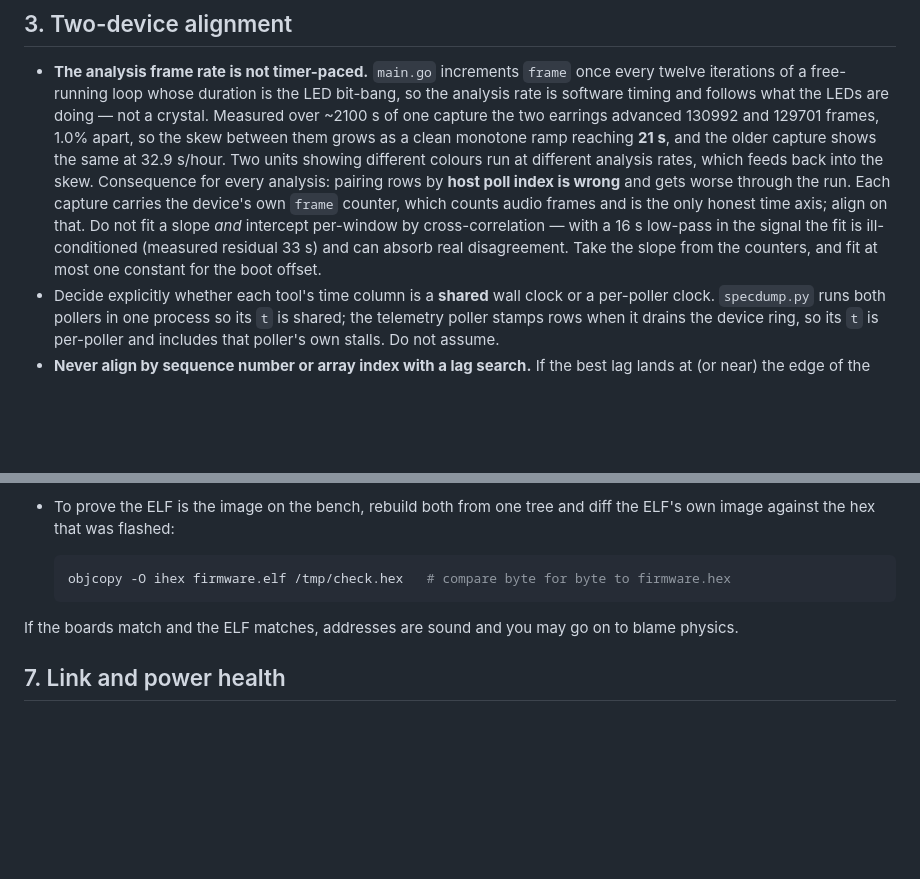
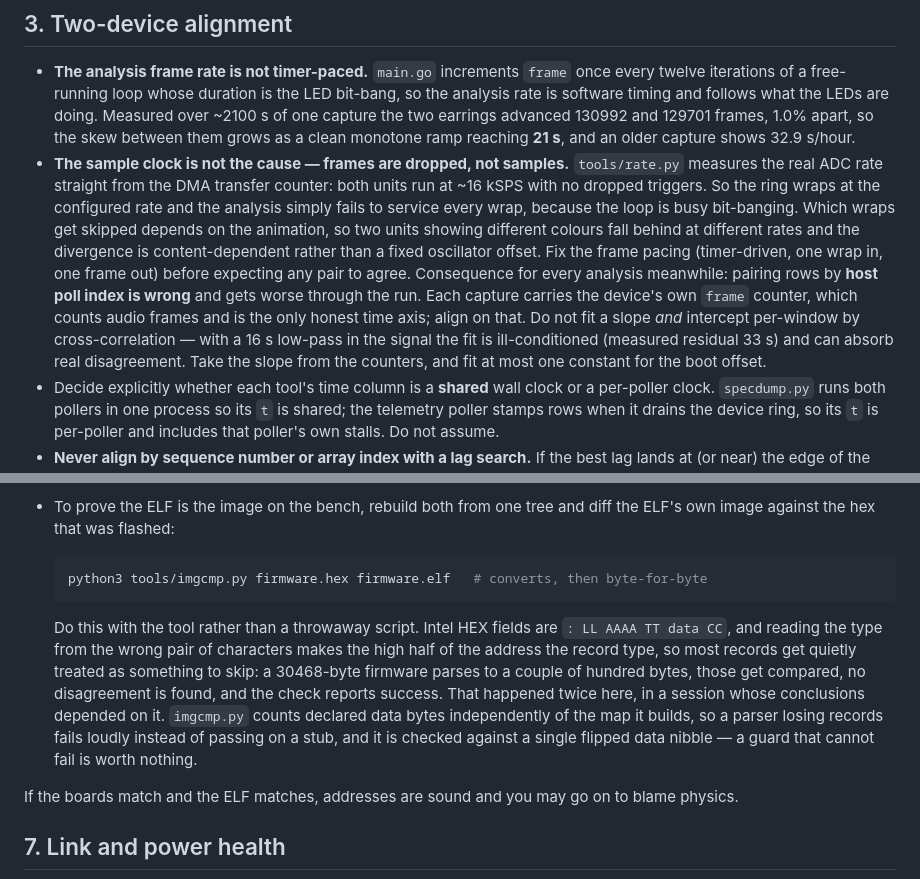
Before and after one commit to thexa4/led-earrings-beat-tracking, a Markdown page: BENCH.md, 2 parts joined by grey strips. GitHub-like rendering; blank space fills up the shorter version.

Commit message:
bench: frames are dropped not samples, and point the ELF==hex check at a real tool
Two corrections after running the existing tools instead of reasoning about them.

The frame-pacing note said the analysis rate follows the LED bit-bang "not a
crystal", which implied the sample clock itself was off and sent the diagnosis
toward oscillator drift. tools/rate.py measures the real ADC rate from the DMA
transfer counter and says both units run ~16 kSPS with no dropped triggers. The
ring wraps at the configured rate; what is lost is wraps the analysis never
services, because the free-running loop is busy bit-banging. That is a different
and much more useful statement: which wraps get skipped depends on the animation,
so the divergence between a pair is content-dependent, not a fixed oscillator
offset, and no amount of clock trimming would help. Timer-driven frame pacing is
the fix.

Section 6's ELF==hex check told people to compare byte for byte without giving them
a way to, so it kept being hand-rolled and kept being wrong - reading the record
type from the address field makes most records get skipped, which compares 256
bytes of a 30468-byte firmware and reports success. It happened twice here. Now
points at tools/imgcmp.py and explains why a throwaway script is the unsafe option
here: the tool counts declared bytes independently of the map it builds so an
empty comparison cannot pass, and it is tested against a single flipped nibble.

````diff
--- a/BENCH.md
+++ b/BENCH.md
@@ -159,18 +159,24 @@ Two traps in the AGC itself (constants in `syncdsp/consts.go`):
 - **The analysis frame rate is not timer-paced.** `main.go` increments `frame` once
   every twelve iterations of a free-running loop whose duration is the LED
   bit-bang, so the analysis rate is software timing and follows what the LEDs are
-  doing — not a crystal. Measured over ~2100 s of one capture the two earrings
-  advanced 130992 and 129701 frames, 1.0% apart, so the skew between them grows as
-  a clean monotone ramp reaching **21 s**, and the older capture shows the same at
-  32.9 s/hour. Two units showing different colours run at different analysis rates,
-  which feeds back into the skew.
-  Consequence for every analysis: pairing rows by **host poll index is wrong** and
-  gets worse through the run. Each capture carries the device's own `frame` counter,
-  which counts audio frames and is the only honest time axis; align on that. Do not
-  fit a slope *and* intercept per-window by cross-correlation — with a 16 s
-  low-pass in the signal the fit is ill-conditioned (measured residual 33 s) and can
-  absorb real disagreement. Take the slope from the counters, and fit at most one
-  constant for the boot offset.
+  doing. Measured over ~2100 s of one capture the two earrings advanced 130992 and
+  129701 frames, 1.0% apart, so the skew between them grows as a clean monotone ramp
+  reaching **21 s**, and an older capture shows 32.9 s/hour.
+- **The sample clock is not the cause — frames are dropped, not samples.**
+  `tools/rate.py` measures the real ADC rate straight from the DMA transfer counter:
+  both units run at ~16 kSPS with no dropped triggers. So the ring wraps at the
+  configured rate and the analysis simply fails to service every wrap, because the
+  loop is busy bit-banging. Which wraps get skipped depends on the animation, so two
+  units showing different colours fall behind at different rates and the divergence
+  is content-dependent rather than a fixed oscillator offset. Fix the frame pacing
+  (timer-driven, one wrap in, one frame out) before expecting any pair to agree.
+  Consequence for every analysis meanwhile: pairing rows by **host poll index is
+  wrong** and gets worse through the run. Each capture carries the device's own
+  `frame` counter, which counts audio frames and is the only honest time axis; align
+  on that. Do not fit a slope *and* intercept per-window by cross-correlation — with
+  a 16 s low-pass in the signal the fit is ill-conditioned (measured residual 33 s)
+  and can absorb real disagreement. Take the slope from the counters, and fit at most
+  one constant for the boot offset.
 - Decide explicitly whether each tool's time column is a **shared** wall clock or a
   per-poller clock. `specdump.py` runs both pollers in one process so its `t` is
   shared; the telemetry poller stamps rows when it drains the device ring, so its
@@ -251,8 +257,18 @@ runs that build. Before comparing two devices:
   ELF's own image against the hex that was flashed:
 
   ```sh
-  objcopy -O ihex firmware.elf /tmp/check.hex   # compare byte for byte to firmware.hex
+  python3 tools/imgcmp.py firmware.hex firmware.elf   # converts, then byte-for-byte
   ```
+
+  Do this with the tool rather than a throwaway script. Intel HEX fields are
+  `: LL AAAA TT data CC`, and reading the type from the wrong pair of characters makes
+  the high half of the address the record type, so most records get quietly treated as
+  something to skip: a 30468-byte firmware parses to a couple of hundred bytes, those
+  get compared, no disagreement is found, and the check reports success. That happened
+  twice here, in a session whose conclusions depended on it. `imgcmp.py` counts declared
+  data bytes independently of the map it builds, so a parser losing records fails loudly
+  instead of passing on a stub, and it is checked against a single flipped data nibble —
+  a guard that cannot fail is worth nothing.
 
 If the boards match and the ELF matches, addresses are sound and you may go on to
 blame physics.
````
